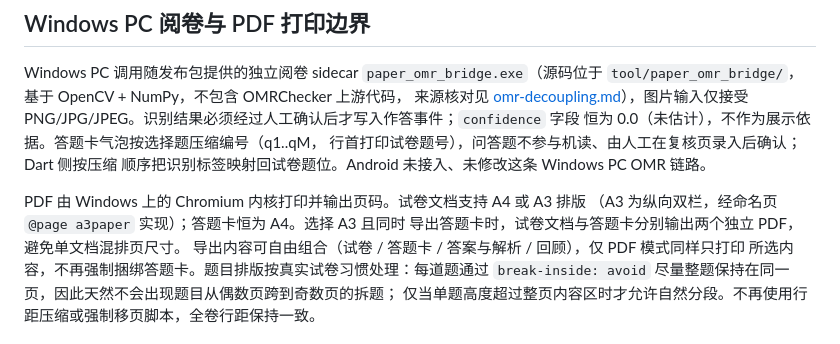
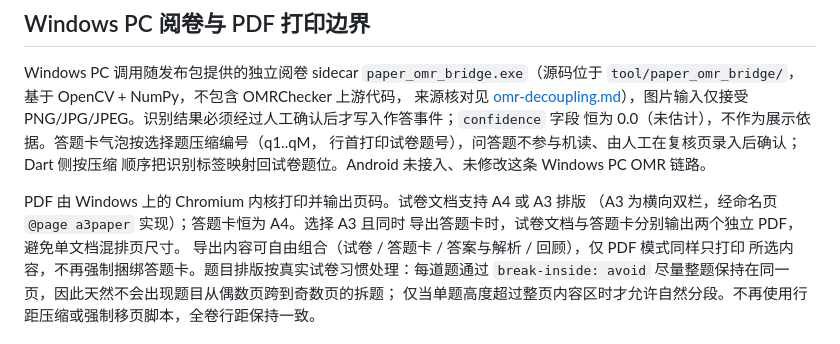
Before and after one commit to Magnolia-grandiflora/exam-practice, a Markdown page: docs/architecture.md, the part around the change. Rendered like a GitHub page.

```diff
--- a/docs/architecture.md
+++ b/docs/architecture.md
@@ -126,7 +126,7 @@ PNG/JPG/JPEG。识别结果必须经过人工确认后才写入作答事件；`c
 顺序把识别标签映射回试卷题位。Android 未接入、未修改这条 Windows PC OMR 链路。
 
 PDF 由 Windows 上的 Chromium 内核打印并输出页码。试卷文档支持 A4 或 A3 排版
-（A3 为纵向双栏，经命名页 `@page a3paper` 实现）；答题卡恒为 A4。选择 A3 且同时
+（A3 为横向双栏，经命名页 `@page a3paper` 实现）；答题卡恒为 A4。选择 A3 且同时
 导出答题卡时，试卷文档与答题卡分别输出两个独立 PDF，避免单文档混排页尺寸。
 导出内容可自由组合（试卷 / 答题卡 / 答案与解析 / 回顾），仅 PDF 模式同样只打印
 所选内容，不再强制捆绑答题卡。题目排版按真实试卷习惯处理：每道题通过
```
Also changed, not shown: docs/validation.md (+9 -5 lines).
